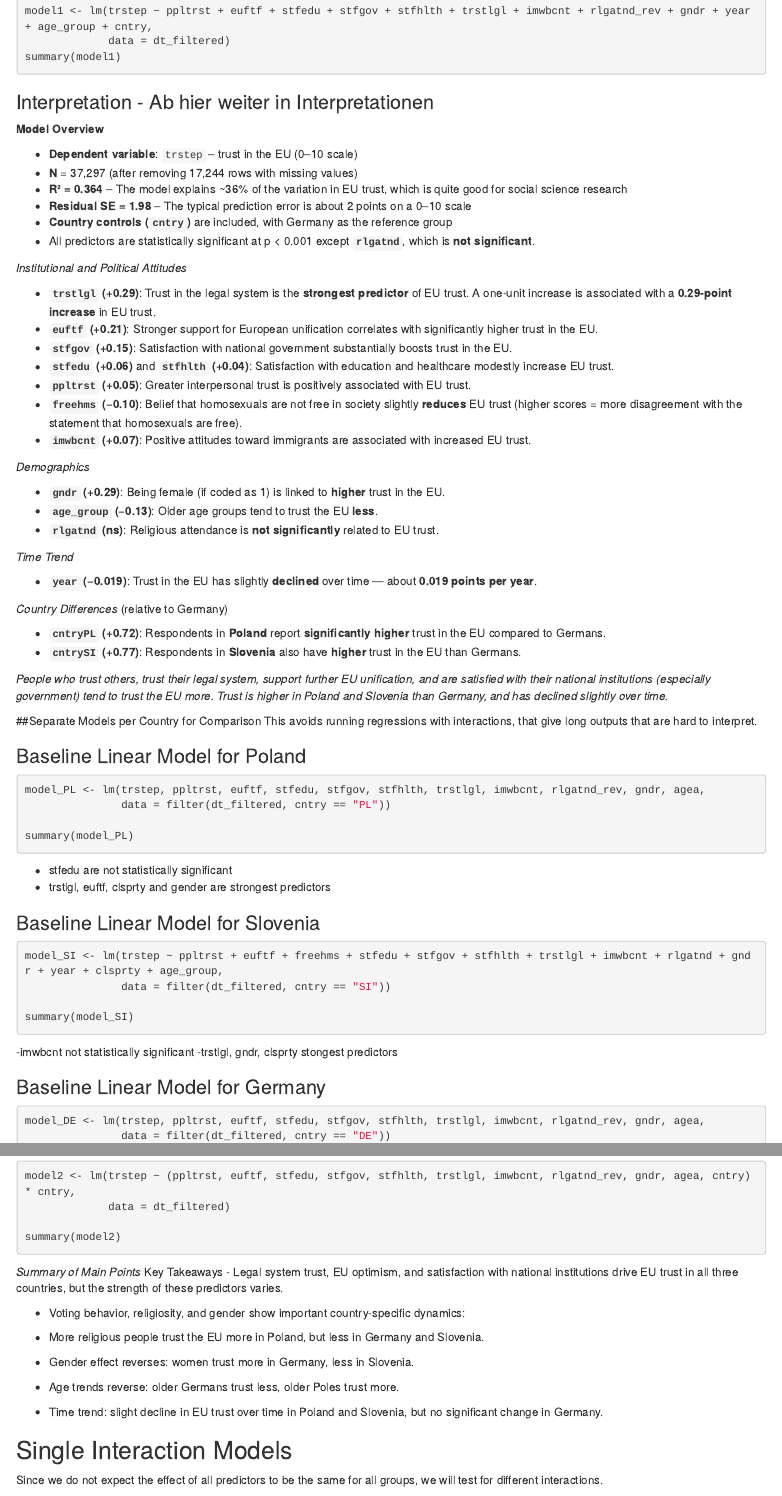
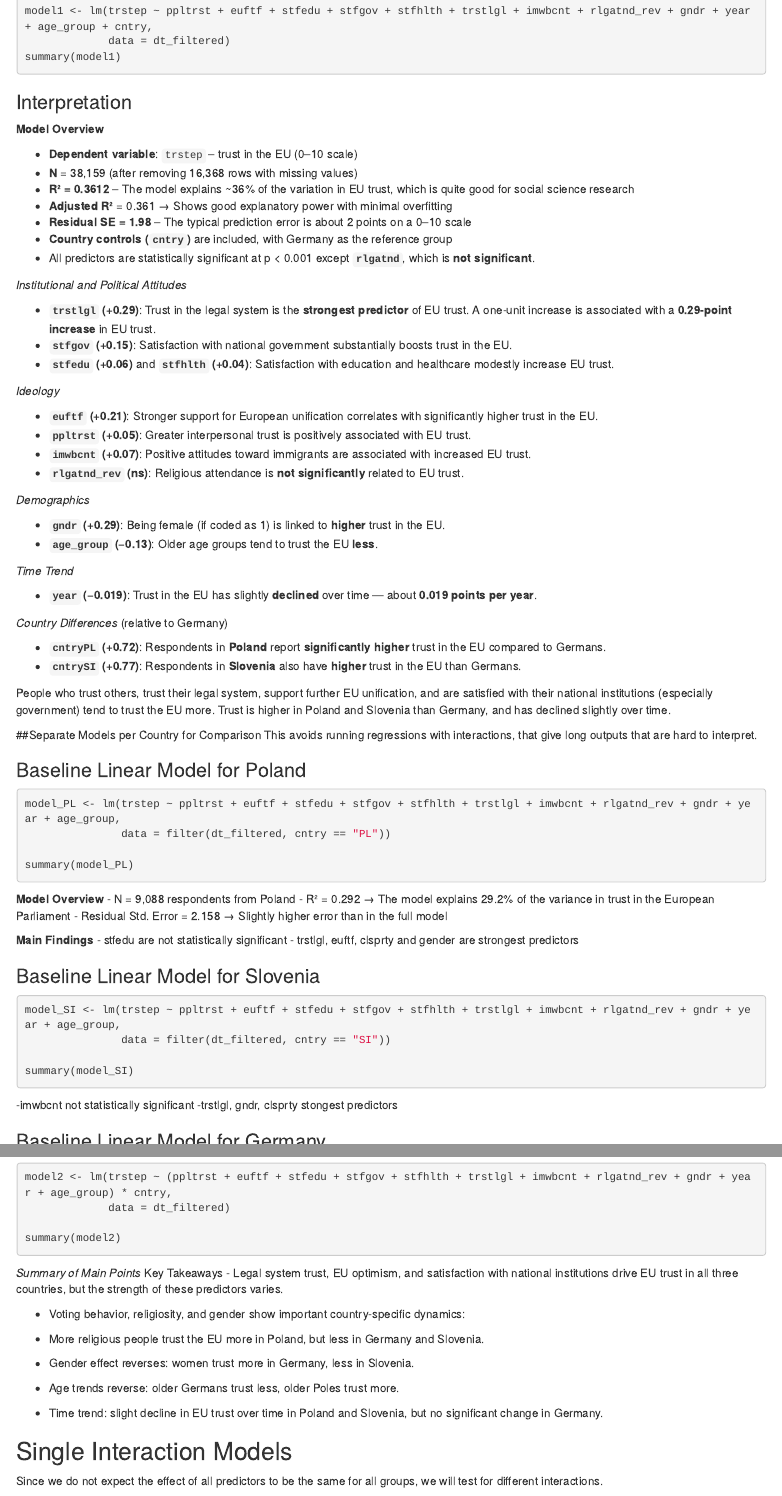
Before and after one commit to MareiLu/ess-study-project, an R Markdown document (ESS_descriptive_statistics_V9.Rmd): the page in a window 1100 px wide, from 14090 px down, and a second part further down, joined at a grey line. Rendered offline with R 4.5, knitr and Pandoc, with nearby package versions; the code chunks are not run, so their results and figures are left out.

Commit message:
Update ESS_descriptive_statistics_V9.Rmd

````diff
--- a/ESS_descriptive_statistics_V9.Rmd
+++ b/ESS_descriptive_statistics_V9.Rmd
@@ -1065,14 +1065,15 @@ summary(model1)
 
 ```
 
-### Interpretation - Ab hier weiter in Interpretationen
+### Interpretation
 
 **Model Overview**
 
 -   **Dependent variable**: `trstep` – trust in the EU (0–10 scale)
--   **N** = 37,297 (after removing 17,244 rows with missing values)
--   **R² = 0.364** – The model explains \~36% of the variation in EU
+-   **N** = 38,159 (after removing 16,368 rows with missing values)
+-   **R² = 0.3612** – The model explains \~36% of the variation in EU
     trust, which is quite good for social science research
+-   **Adjusted R²** = 0.361 → Shows good explanatory power with minimal overfitting
 -   **Residual SE = 1.98** – The typical prediction error is about 2
     points on a 0–10 scale
 -   **Country controls (`cntry`)** are included, with Germany as the
@@ -1085,19 +1086,21 @@ summary(model1)
 -   **`trstlgl` (+0.29)**: Trust in the legal system is the **strongest
     predictor** of EU trust. A one-unit increase is associated with a
     **0.29-point increase** in EU trust.
--   **`euftf` (+0.21)**: Stronger support for European unification
-    correlates with significantly higher trust in the EU.
 -   **`stfgov` (+0.15)**: Satisfaction with national government
     substantially boosts trust in the EU.
 -   **`stfedu` (+0.06)** and **`stfhlth` (+0.04)**: Satisfaction with
     education and healthcare modestly increase EU trust.
+
+*Ideology*
+
+-   **`euftf` (+0.21)**: Stronger support for European unification
+    correlates with significantly higher trust in the EU.
 -   **`ppltrst` (+0.05)**: Greater interpersonal trust is positively
     associated with EU trust.
--   **`freehms` (−0.10)**: Belief that homosexuals are not free in
-    society slightly **reduces** EU trust (higher scores = more
-    disagreement with the statement that homosexuals are free).
 -   **`imwbcnt` (+0.07)**: Positive attitudes toward immigrants are
     associated with increased EU trust.
+-   **`rlgatnd_rev` (ns)**: Religious attendance is **not significantly**
+    related to EU trust.
 
 *Demographics*
 
@@ -1105,8 +1108,6 @@ summary(model1)
     **higher** trust in the EU.
 -   **`age_group` (−0.13)**: Older age groups tend to trust the EU
     **less**.
--   **`rlgatnd` (ns)**: Religious attendance is **not significantly**
-    related to EU trust.
 
 *Time Trend*
 
@@ -1120,10 +1121,10 @@ summary(model1)
 -   **`cntrySI` (+0.77)**: Respondents in **Slovenia** also have
     **higher** trust in the EU than Germans.
 
-*People who trust others, trust their legal system, support further EU
+People who trust others, trust their legal system, support further EU
 unification, and are satisfied with their national institutions
 (especially government) tend to trust the EU more. Trust is higher in
-Poland and Slovenia than Germany, and has declined slightly over time.*
+Poland and Slovenia than Germany, and has declined slightly over time.
 
 ##Separate Models per Country for Comparison This avoids running
 regressions with interactions, that give long outputs that are hard to
@@ -1133,19 +1134,25 @@ interpret.
 ### Baseline Linear Model for Poland
 
 ```{r}
-model_PL <- lm(trstep, ppltrst, euftf, stfedu, stfgov, stfhlth, trstlgl, imwbcnt, rlgatnd_rev, gndr, agea,
+model_PL <- lm(trstep ~ ppltrst + euftf + stfedu + stfgov + stfhlth + trstlgl + imwbcnt + rlgatnd_rev + gndr + year + age_group,
                data = filter(dt_filtered, cntry == "PL"))
 
 summary(model_PL)
 ```
 
+**Model Overview**
+-   N = 9,088 respondents from Poland
+-   R² = 0.292 → The model explains 29.2% of the variance in trust in the European Parliament
+-   Residual Std. Error = 2.158 → Slightly higher error than in the full model
+
+**Main Findings**
 -   stfedu are not statistically significant
 -   trstlgl, euftf, clsprty and gender are strongest predictors
 
 ### Baseline Linear Model for Slovenia
 
 ```{r}
-model_SI <- lm(trstep ~ ppltrst + euftf + freehms + stfedu + stfgov + stfhlth + trstlgl + imwbcnt + rlgatnd + gndr + year + clsprty + age_group,
+model_SI <- lm(trstep ~ ppltrst + euftf + stfedu + stfgov + stfhlth + trstlgl + imwbcnt + rlgatnd_rev + gndr + year + age_group,
                data = filter(dt_filtered, cntry == "SI"))
 
 summary(model_SI)
@@ -1157,7 +1164,7 @@ predictors
 ### Baseline Linear Model for Germany
 
 ```{r}
-model_DE <- lm(trstep, ppltrst, euftf, stfedu, stfgov, stfhlth, trstlgl, imwbcnt, rlgatnd_rev, gndr, agea,
+model_DE <- lm(trstep ~ ppltrst + euftf + stfedu + stfgov + stfhlth + trstlgl + imwbcnt + rlgatnd_rev + gndr + year + age_group,
                data = filter(dt_filtered, cntry == "DE"))
 
 summary(model_DE)
@@ -1175,7 +1182,7 @@ Poland and Slovenia, compared to the reference country Germany
 (baseline).
 
 ```{r}
-model2 <- lm(trstep ~ (ppltrst, euftf, stfedu, stfgov, stfhlth, trstlgl, imwbcnt, rlgatnd_rev, gndr, agea, cntry) * cntry,
+model2 <- lm(trstep ~ (ppltrst + euftf + stfedu + stfgov + stfhlth + trstlgl + imwbcnt + rlgatnd_rev + gndr + year + age_group) * cntry,
              data = dt_filtered)
 
 summary(model2)
````
